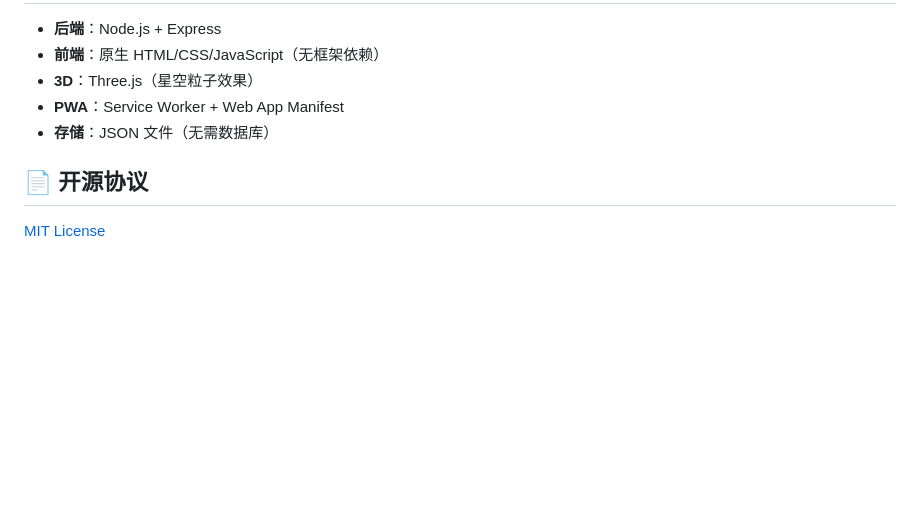
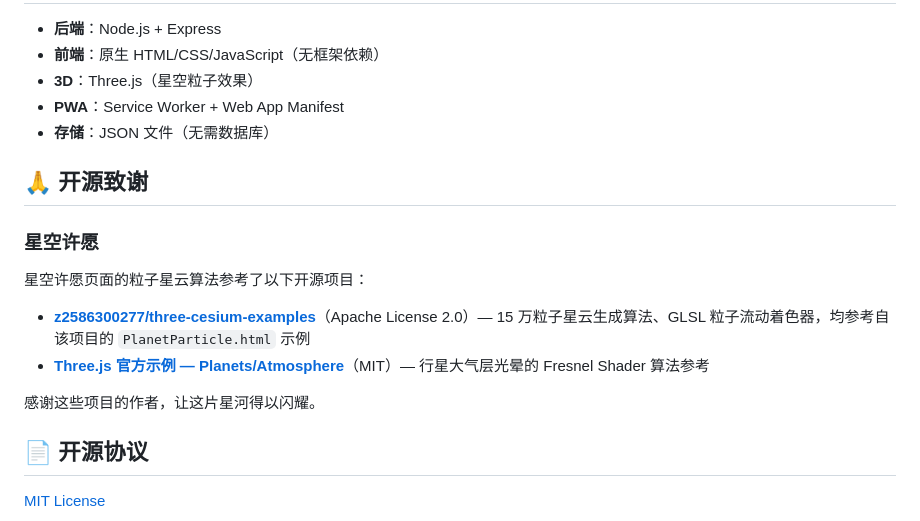
Before and after one commit to lcrworld-jtl/love, a Markdown page: README.md, the part around the change. Rendered like a GitHub page; blank space fills up the shorter version.

Commit message:
README: 添加星空许愿开源致谢
- 注明粒子星云算法参考 z2586300277/three-cesium-examples (Apache 2.0)
- 注明大气层算法参考 Three.js 官方示例 (MIT)

```diff
--- a/README.md
+++ b/README.md
@@ -160,6 +160,17 @@ server {
 - **PWA**：Service Worker + Web App Manifest
 - **存储**：JSON 文件（无需数据库）
 
+## 🙏 开源致谢
+
+### 星空许愿
+
+星空许愿页面的粒子星云算法参考了以下开源项目：
+
+- **[z2586300277/three-cesium-examples](https://github.com/z2586300277/three-cesium-examples)**（Apache License 2.0）— 15 万粒子星云生成算法、GLSL 粒子流动着色器，均参考自该项目的 `PlanetParticle.html` 示例
+- **[Three.js 官方示例 — Planets/Atmosphere](https://threejs.org/examples/Planets/Atmosphere.html)**（MIT）— 行星大气层光晕的 Fresnel Shader 算法参考
+
+感谢这些项目的作者，让这片星河得以闪耀。
+
 ## 📄 开源协议
 
 [MIT License](./LICENSE)
```
